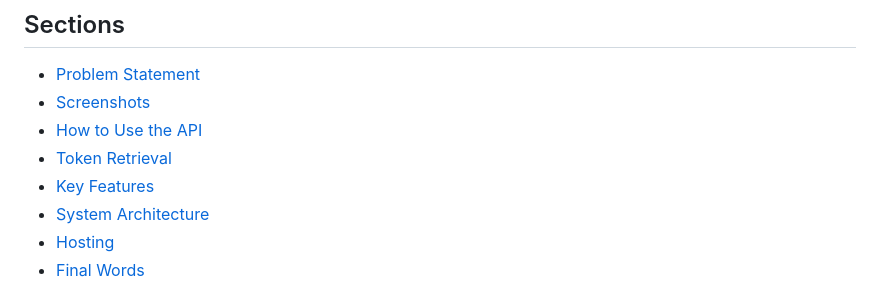
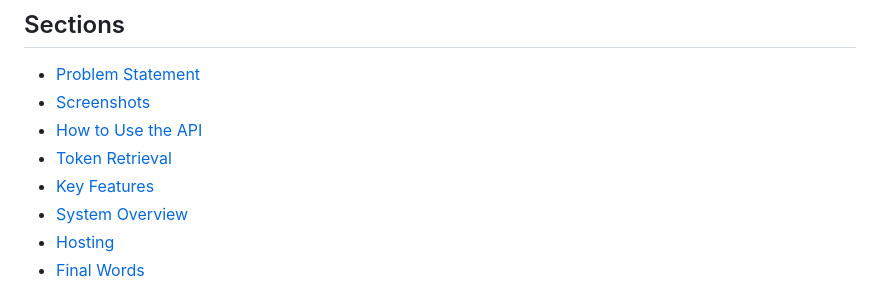
Before and after one commit to MohamedWElteir/grades-checker, a Markdown page: README.md, the part around the change printed below. Drawn GitHub-style.

Commit message:
Update README.md: correct section title from "System Architecture" to "System Overview" and enhance clarity in the documentation

```diff
--- a/README.md
+++ b/README.md
@@ -11,7 +11,7 @@
 - [How to Use the API](#how-to-use-the-api)
 - [Token Retrieval](#token-retrieval)
 - [Key Features](#key-features)
-- [System Architecture](#system-architecture)
+- [System Overview](#system-overview)
 - [Hosting](#hosting)
 - [Final Words](#final-words)
 
```
Also changed, not shown: other parts of README.md (+2 -2 lines).
